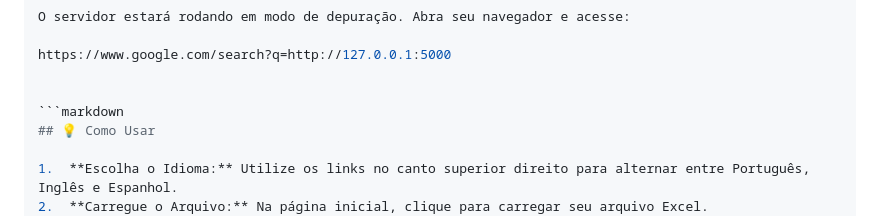
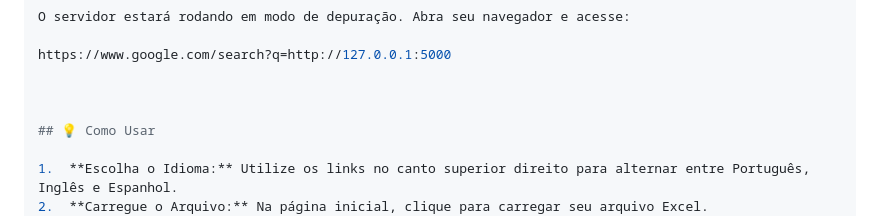
Before and after one commit to GuiAlmeida03/Sohipren, a Markdown page: README.md, the part around the change. Rendered like a GitHub page.

````diff
--- a/README.md
+++ b/README.md
@@ -113,7 +113,7 @@ O servidor estará rodando em modo de depuração. Abra seu navegador e acesse:
 https://www.google.com/search?q=http://127.0.0.1:5000
 
 
-```markdown
+
 ## 💡 Como Usar
 
 1.  **Escolha o Idioma:** Utilize os links no canto superior direito para alternar entre Português, Inglês e Espanhol.
````
